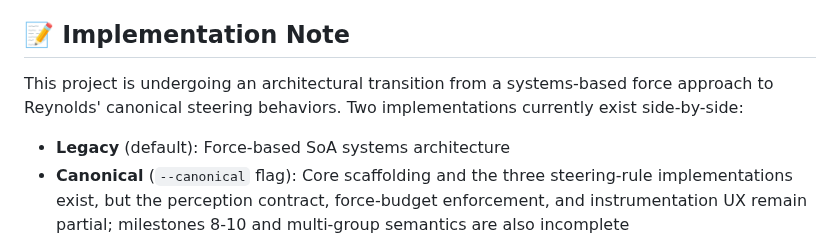
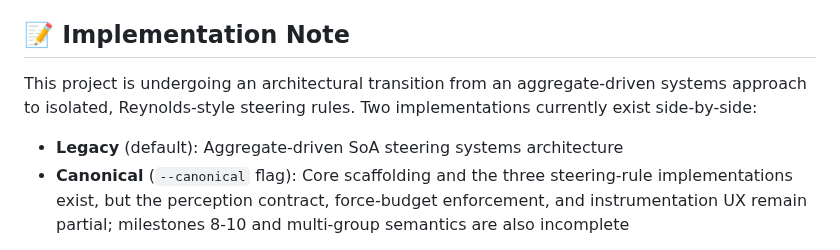
Before and after one commit to Chris0Jeky/SwarmingLilMen, a Markdown page: README.md, the part around the change. GitHub-like rendering.

Commit message:
docs: distinguish legacy steering architecture

```diff
--- a/README.md
+++ b/README.md
@@ -23,8 +23,9 @@ below are goals, not achieved throughput claims.
 
 ## 📝 Implementation Note
 
-This project is undergoing an architectural transition from a systems-based force approach to Reynolds' canonical steering behaviors. Two implementations currently exist side-by-side:
-- **Legacy** (default): Force-based SoA systems architecture
+This project is undergoing an architectural transition from an aggregate-driven systems approach
+to isolated, Reynolds-style steering rules. Two implementations currently exist side-by-side:
+- **Legacy** (default): Aggregate-driven SoA steering systems architecture
 - **Canonical** (`--canonical` flag): Core scaffolding and the three steering-rule implementations
   exist, but the perception contract, force-budget enforcement, and instrumentation UX remain
   partial; milestones 8-10 and multi-group semantics are also incomplete
```
Also changed, not shown: IMPLEMENTATION_EVOLUTION.md (+32 -26 lines), PROJECT_STATUS.md (+11 -7 lines).
